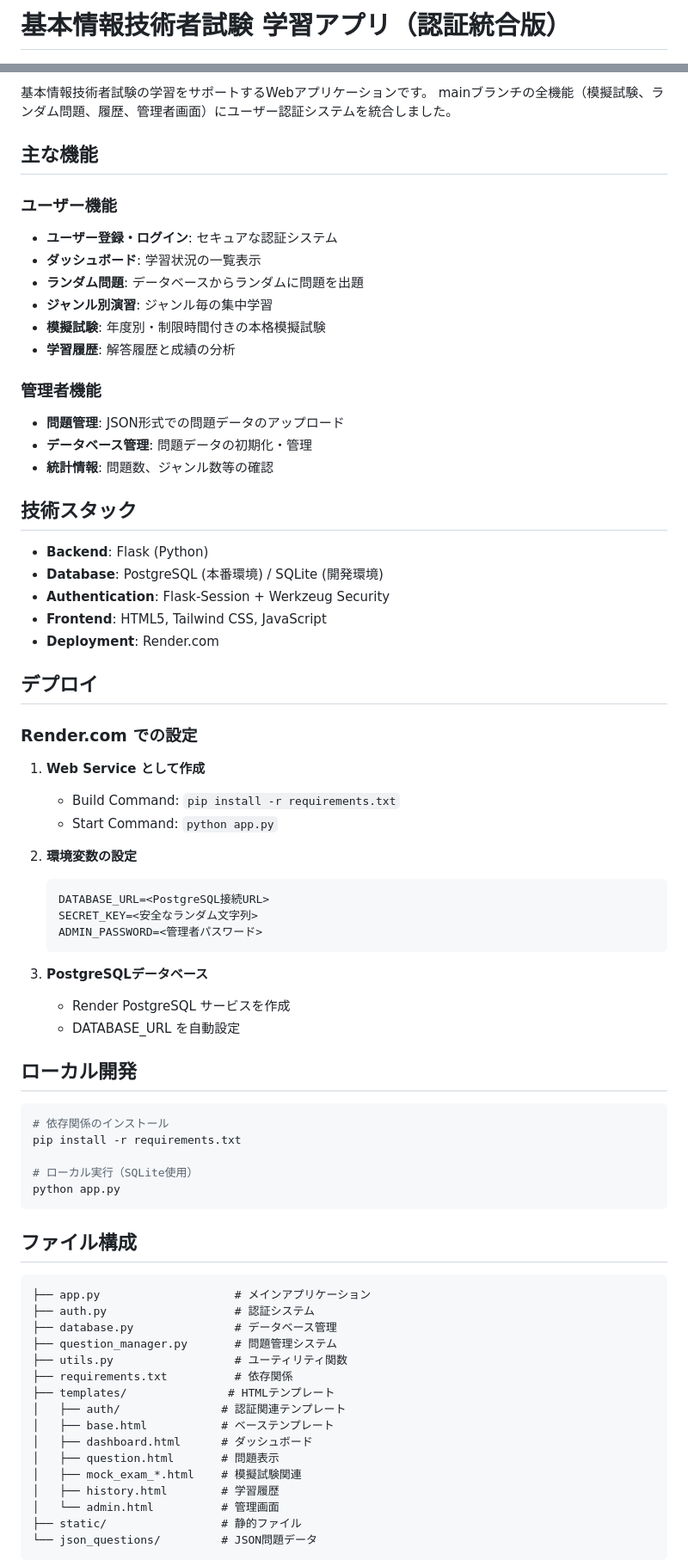
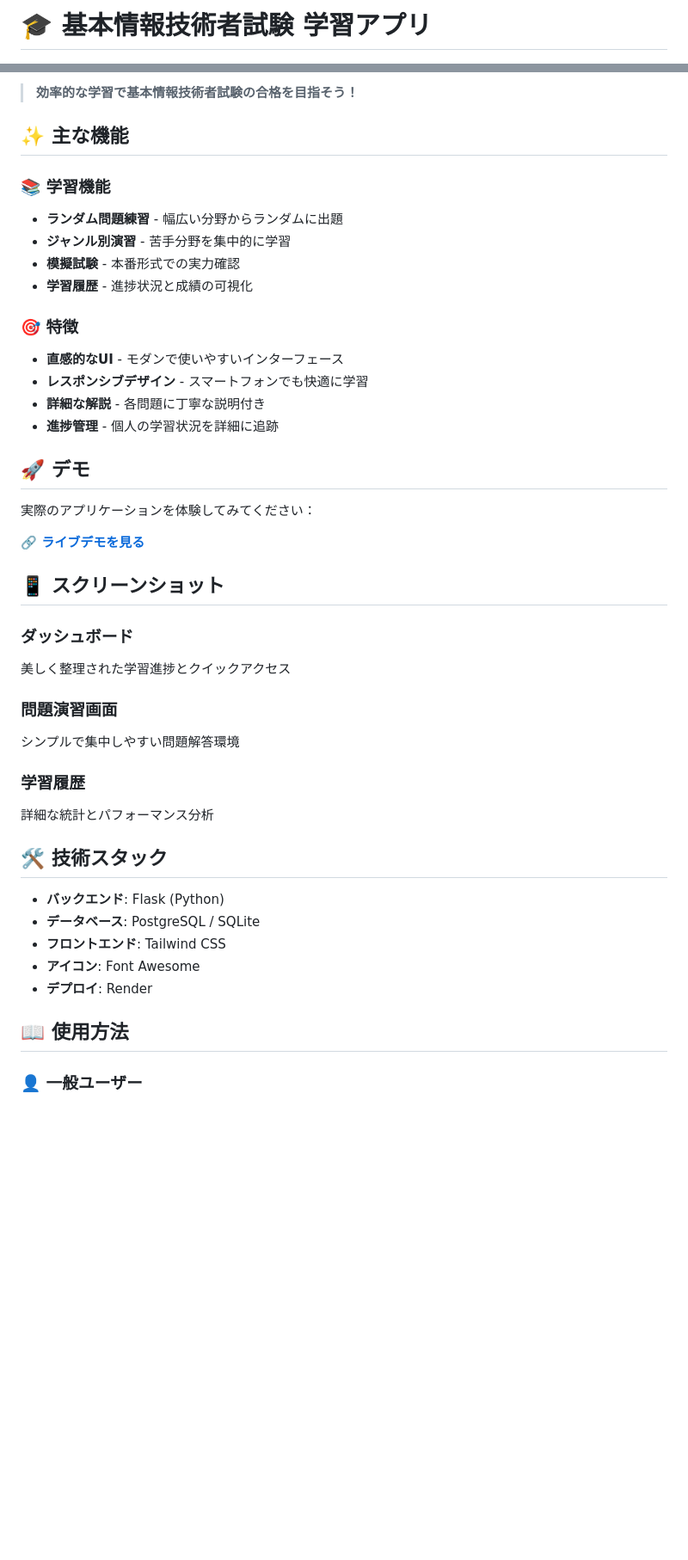
Before and after one commit to d01ki/FE-master, a Markdown page: README.md, 2 parts joined by grey strips. Shown at 86% size. Rendered like a GitHub page; blank space fills up the shorter version.

Commit message:
修正: README.mdをよりかっこよく、セキュリティを考慮した内容に更新

````diff
--- a/README.md
+++ b/README.md
@@ -1,2 +1,2 @@
-# 基本情報技術者試験 学習アプリ（認証統合版）
+# 🎓 基本情報技術者試験 学習アプリ
 
@@ -4,77 +6,46 @@
 
-基本情報技術者試験の学習をサポートするWebアプリケーションです。
-mainブランチの全機能（模擬試験、ランダム問題、履歴、管理者画面）にユーザー認証システムを統合しました。
+> **効率的な学習で基本情報技術者試験の合格を目指そう！**
 
-## 主な機能
+## ✨ 主な機能
 
-### ユーザー機能
-- **ユーザー登録・ログイン**: セキュアな認証システム
-- **ダッシュボード**: 学習状況の一覧表示
-- **ランダム問題**: データベースからランダムに問題を出題
-- **ジャンル別演習**: ジャンル毎の集中学習
-- **模擬試験**: 年度別・制限時間付きの本格模擬試験
-- **学習履歴**: 解答履歴と成績の分析
+### 📚 学習機能
+- **ランダム問題練習** - 幅広い分野からランダムに出題
+- **ジャンル別演習** - 苦手分野を集中的に学習
+- **模擬試験** - 本番形式での実力確認
+- **学習履歴** - 進捗状況と成績の可視化
 
-### 管理者機能
-- **問題管理**: JSON形式での問題データのアップロード
-- **データベース管理**: 問題データの初期化・管理
-- **統計情報**: 問題数、ジャンル数等の確認
+### 🎯 特徴
+- **直感的なUI** - モダンで使いやすいインターフェース
+- **レスポンシブデザイン** - スマートフォンでも快適に学習
+- **詳細な解説** - 各問題に丁寧な説明付き
+- **進捗管理** - 個人の学習状況を詳細に追跡
 
-## 技術スタック
+## 🚀 デモ
 
-- **Backend**: Flask (Python)
-- **Database**: PostgreSQL (本番環境) / SQLite (開発環境)
-- **Authentication**: Flask-Session + Werkzeug Security
-- **Frontend**: HTML5, Tailwind CSS, JavaScript
-- **Deployment**: Render.com
+実際のアプリケーションを体験してみてください：
 
-## デプロイ
+**[🔗 ライブデモを見る](https://your-app-url.onrender.com)**
 
-### Render.com での設定
+## 📱 スクリーンショット
 
-1. **Web Service として作成**
-   - Build Command: `pip install -r requirements.txt`
-   - Start Command: `python app.py`
+### ダッシュボード
+美しく整理された学習進捗とクイックアクセス
 
-2. **環境変数の設定**
-   ```
-   DATABASE_URL=<PostgreSQL接続URL>
-   SECRET_KEY=<安全なランダム文字列>
-   ADMIN_PASSWORD=<管理者パスワード>
-   ```
+### 問題演習画面
+シンプルで集中しやすい問題解答環境
 
-3. **PostgreSQLデータベース**
-   - Render PostgreSQL サービスを作成
-   - DATABASE_URL を自動設定
+### 学習履歴
+詳細な統計とパフォーマンス分析
 
-## ローカル開発
+## 🛠️ 技術スタック
 
-```bash
-# 依存関係のインストール
-pip install -r requirements.txt
+- **バックエンド**: Flask (Python)
+- **データベース**: PostgreSQL / SQLite
+- **フロントエンド**: Tailwind CSS
+- **アイコン**: Font Awesome
+- **デプロイ**: Render
 
-# ローカル実行（SQLite使用）
-python app.py
-```
+## 📖 使用方法
 
-## ファイル構成
+### 👤 一般ユーザー
 
-```
-├── app.py                    # メインアプリケーション
-├── auth.py                   # 認証システム
-├── database.py               # データベース管理
-├── question_manager.py       # 問題管理システム
-├── utils.py                  # ユーティリティ関数
-├── requirements.txt          # 依存関係
-├── templates/               # HTMLテンプレート
-│   ├── auth/               # 認証関連テンプレート
-│   ├── base.html           # ベーステンプレート
-│   ├── dashboard.html      # ダッシュボード
-│   ├── question.html       # 問題表示
-│   ├── mock_exam_*.html    # 模擬試験関連
-│   ├── history.html        # 学習履歴
-│   └── admin.html          # 管理画面
-├── static/                 # 静的ファイル
-└── json_questions/         # JSON問題データ
-```
-
````
Also changed, not shown: other parts of README.md (+44 -52 lines).
